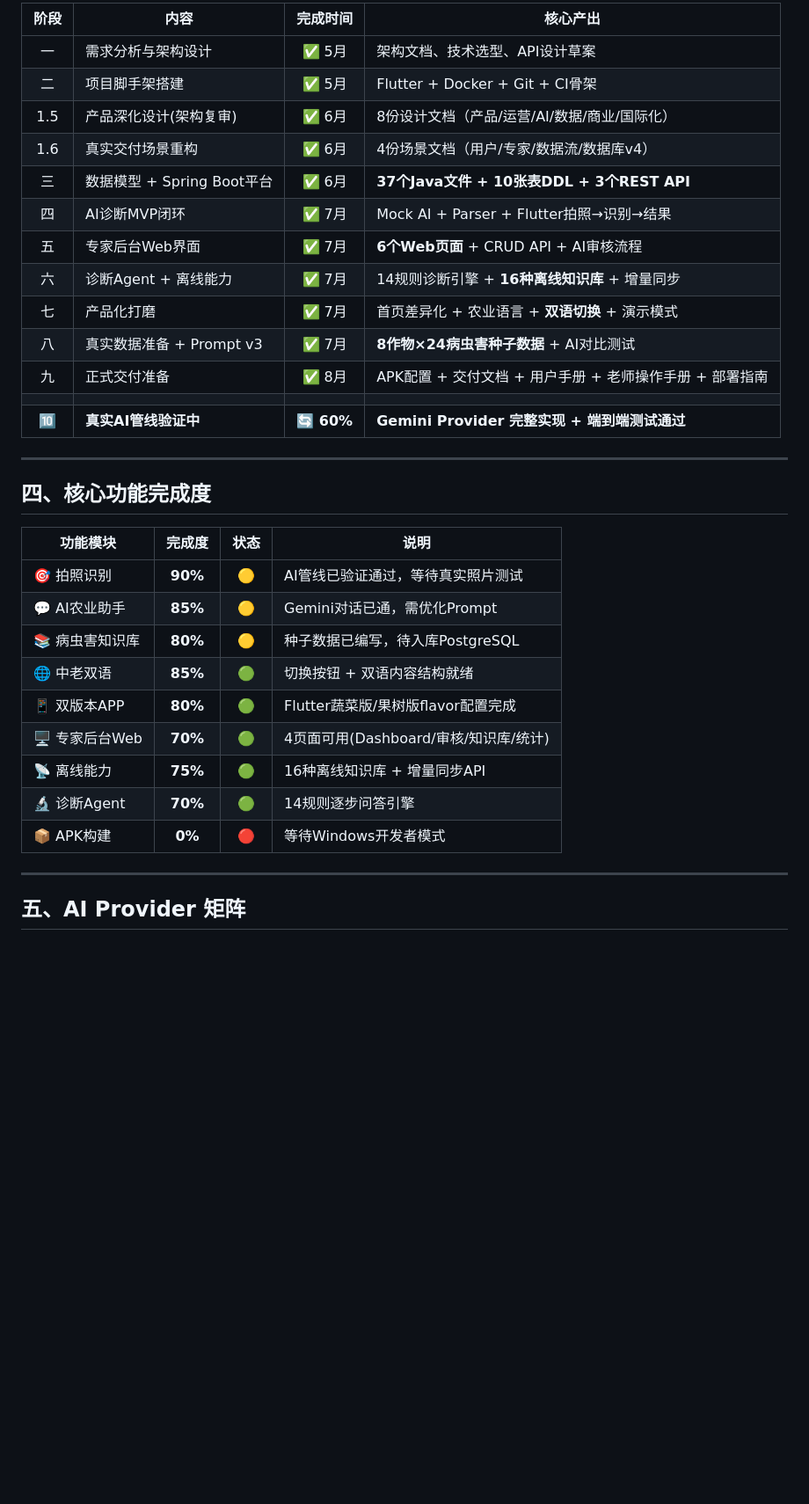
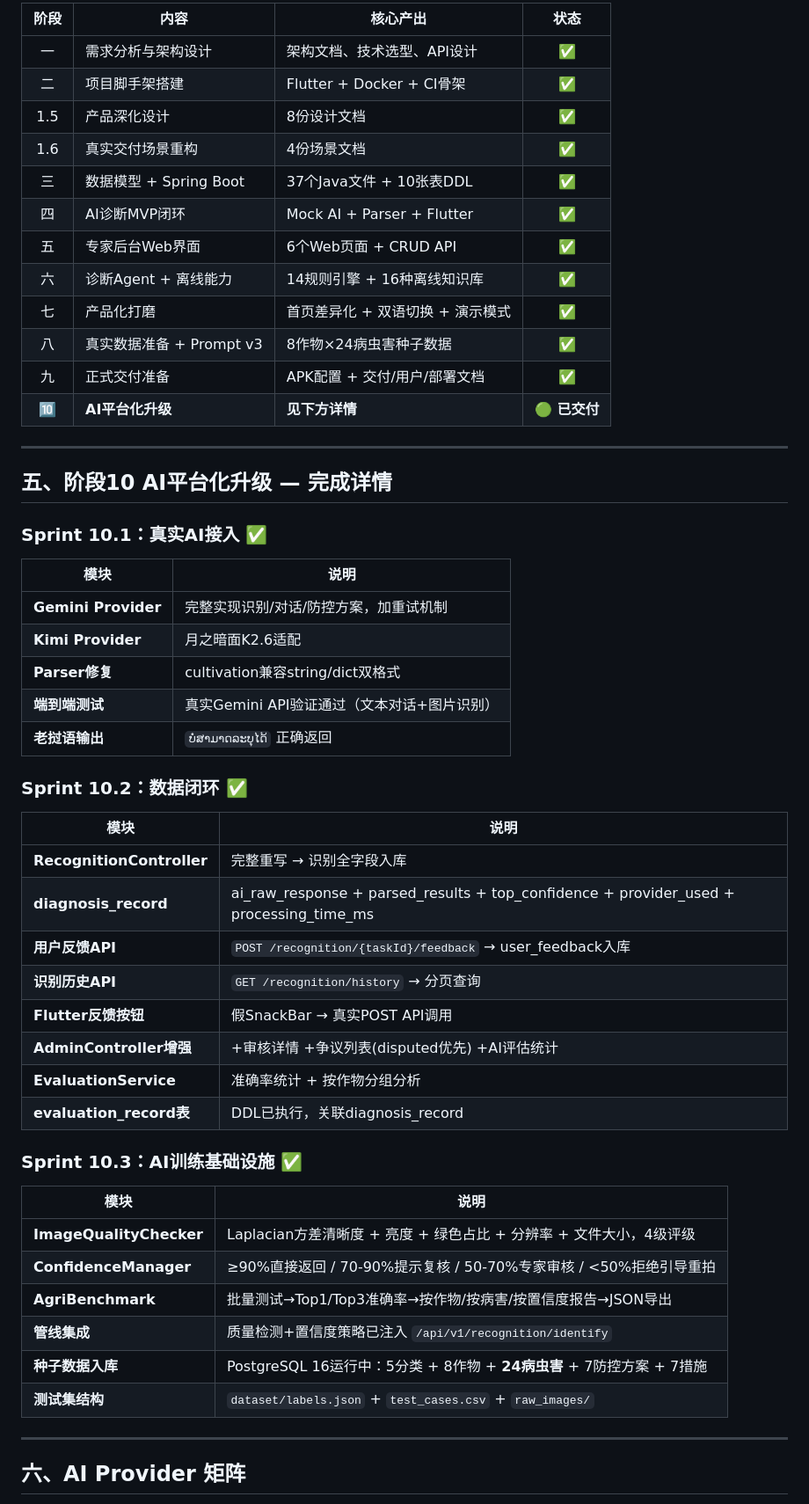
Before and after one commit to kaige158/pest-disease-detection, a Markdown page: docs/项目进度总览-20260809.md, the part around one of its changes. Shown at 88% size. GitHub-like rendering; blank space fills up the shorter version.

```diff
--- a/docs/项目进度总览-20260809.md
+++ b/docs/项目进度总览-20260809.md
@@ -61,37 +88,58 @@
 
-| 阶段 | 内容 | 完成时间 | 核心产出 |
-|:--:|------|:--:|------|
-| 一 | 需求分析与架构设计 | ✅ 5月 | 架构文档、技术选型、API设计草案 |
-| 二 | 项目脚手架搭建 | ✅ 5月 | Flutter + Docker + Git + CI骨架 |
-| 1.5 | 产品深化设计(架构复审) | ✅ 6月 | 8份设计文档（产品/运营/AI/数据/商业/国际化） |
-| 1.6 | 真实交付场景重构 | ✅ 6月 | 4份场景文档（用户/专家/数据流/数据库v4） |
-| 三 | 数据模型 + Spring Boot平台 | ✅ 6月 | **37个Java文件 + 10张表DDL + 3个REST API** |
-| 四 | AI诊断MVP闭环 | ✅ 7月 | Mock AI + Parser + Flutter拍照→识别→结果 |
-| 五 | 专家后台Web界面 | ✅ 7月 | **6个Web页面** + CRUD API + AI审核流程 |
-| 六 | 诊断Agent + 离线能力 | ✅ 7月 | 14规则诊断引擎 + **16种离线知识库** + 增量同步 |
-| 七 | 产品化打磨 | ✅ 7月 | 首页差异化 + 农业语言 + **双语切换** + 演示模式 |
-| 八 | 真实数据准备 + Prompt v3 | ✅ 7月 | **8作物×24病虫害种子数据** + AI对比测试 |
-| 九 | 正式交付准备 | ✅ 8月 | APK配置 + 交付文档 + 用户手册 + 老师操作手册 + 部署指南 |
-| | | | |
-| **🔟** | **真实AI管线验证中** | **🔄 60%** | **Gemini Provider 完整实现 + 端到端测试通过** |
+| 阶段 | 内容 | 核心产出 | 状态 |
+|:--:|------|------|:--:|
+| 一 | 需求分析与架构设计 | 架构文档、技术选型、API设计 | ✅ |
+| 二 | 项目脚手架搭建 | Flutter + Docker + CI骨架 | ✅ |
+| 1.5 | 产品深化设计 | 8份设计文档 | ✅ |
+| 1.6 | 真实交付场景重构 | 4份场景文档 | ✅ |
+| 三 | 数据模型 + Spring Boot | 37个Java文件 + 10张表DDL | ✅ |
+| 四 | AI诊断MVP闭环 | Mock AI + Parser + Flutter | ✅ |
+| 五 | 专家后台Web界面 | 6个Web页面 + CRUD API | ✅ |
+| 六 | 诊断Agent + 离线能力 | 14规则引擎 + 16种离线知识库 | ✅ |
+| 七 | 产品化打磨 | 首页差异化 + 双语切换 + 演示模式 | ✅ |
+| 八 | 真实数据准备 + Prompt v3 | 8作物×24病虫害种子数据 | ✅ |
+| 九 | 正式交付准备 | APK配置 + 交付/用户/部署文档 | ✅ |
+| **🔟** | **AI平台化升级** | **见下方详情** | **🟢 已交付** |
 
 ---
 
-## 四、核心功能完成度
+## 五、阶段10 AI平台化升级 — 完成详情
 
-| 功能模块 | 完成度 | 状态 | 说明 |
-|----------|:--:|:--:|------|
-| 🎯 拍照识别 | **90%** | 🟡 | AI管线已验证通过，等待真实照片测试 |
-| 💬 AI农业助手 | **85%** | 🟡 | Gemini对话已通，需优化Prompt |
-| 📚 病虫害知识库 | **80%** | 🟡 | 种子数据已编写，待入库PostgreSQL |
-| 🌐 中老双语 | **85%** | 🟢 | 切换按钮 + 双语内容结构就绪 |
-| 📱 双版本APP | **80%** | 🟢 | Flutter蔬菜版/果树版flavor配置完成 |
-| 🖥️ 专家后台Web | **70%** | 🟢 | 4页面可用(Dashboard/审核/知识库/统计) |
-| 📡 离线能力 | **75%** | 🟢 | 16种离线知识库 + 增量同步API |
-| 🔬 诊断Agent | **70%** | 🟢 | 14规则逐步问答引擎 |
-| 📦 APK构建 | **0%** | 🔴 | 等待Windows开发者模式 |
+### Sprint 10.1：真实AI接入 ✅
+
+| 模块 | 说明 |
+|------|------|
+| **Gemini Provider** | 完整实现识别/对话/防控方案，加重试机制 |
+| **Kimi Provider** | 月之暗面K2.6适配 |
+| **Parser修复** | cultivation兼容string/dict双格式 |
+| **端到端测试** | 真实Gemini API验证通过（文本对话+图片识别） |
+| **老挝语输出** | `ບໍ່ສາມາດລະບຸໄດ້` 正确返回 |
+
+### Sprint 10.2：数据闭环 ✅
+
+| 模块 | 说明 |
+|------|------|
+| **RecognitionController** | 完整重写 → 识别全字段入库 |
+| **diagnosis_record** | ai_raw_response + parsed_results + top_confidence + provider_used + processing_time_ms |
+| **用户反馈API** | `POST /recognition/{taskId}/feedback` → user_feedback入库 |
+| **识别历史API** | `GET /recognition/history` → 分页查询 |
+| **Flutter反馈按钮** | 假SnackBar → 真实POST API调用 |
+| **AdminController增强** | +审核详情 +争议列表(disputed优先) +AI评估统计 |
+| **EvaluationService** | 准确率统计 + 按作物分组分析 |
+| **evaluation_record表** | DDL已执行，关联diagnosis_record |
+
+### Sprint 10.3：AI训练基础设施 ✅
+
+| 模块 | 说明 |
+|------|------|
+| **ImageQualityChecker** | Laplacian方差清晰度 + 亮度 + 绿色占比 + 分辨率 + 文件大小，4级评级 |
+| **ConfidenceManager** | ≥90%直接返回 / 70-90%提示复核 / 50-70%专家审核 / <50%拒绝引导重拍 |
+| **AgriBenchmark** | 批量测试→Top1/Top3准确率→按作物/按病害/按置信度报告→JSON导出 |
+| **管线集成** | 质量检测+置信度策略已注入 `/api/v1/recognition/identify` |
+| **种子数据入库** | PostgreSQL 16运行中：5分类 + 8作物 + **24病虫害** + 7防控方案 + 7措施 |
+| **测试集结构** | `dataset/labels.json` + `test_cases.csv` + `raw_images/` |
 
 ---
 
-## 五、AI Provider 矩阵
+## 六、AI Provider 矩阵
 
```
Also changed, not shown: other parts of docs/项目进度总览-20260809.md (+153 -126 lines).
